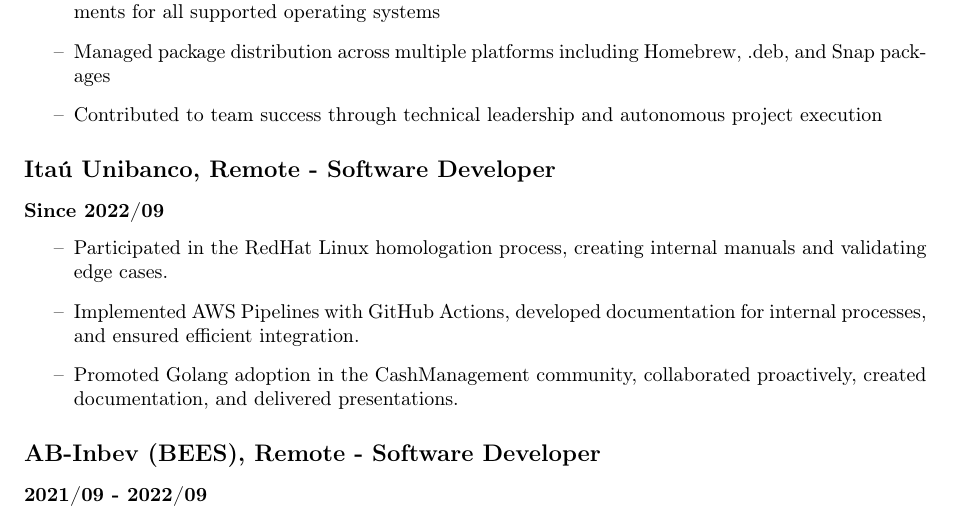
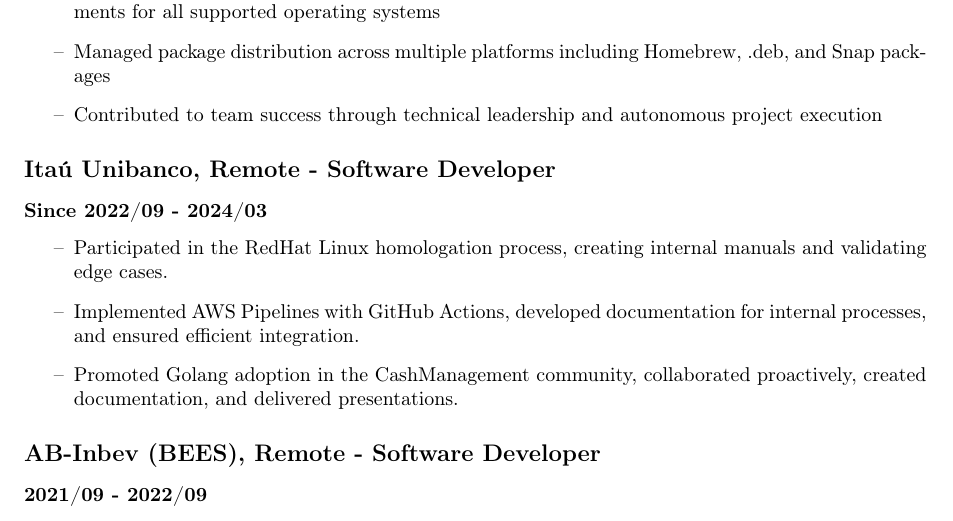
Before and after one commit to publi0/cv, a LaTeX CV (felipe-publio-cv.tex): part of page 1 of 3, cut so that both start at the same text. Compiled offline with pdfLaTeX.

Commit message:
Update felipe-publio-cv.tex

```diff
--- a/felipe-publio-cv.tex
+++ b/felipe-publio-cv.tex
@@ -51,7 +51,7 @@
 \end{itemize}
 
 \subsection*{Itaú Unibanco, Remote - Software Developer}
-\subsubsection*{Since 2022/09}
+\subsubsection*{Since 2022/09 - 2024/03}
 \begin{itemize}
     \item Participated in the RedHat Linux homologation process, creating internal manuals and validating edge cases.
     \item Implemented AWS Pipelines with GitHub Actions, developed documentation for internal processes, and ensured efficient integration.
```
